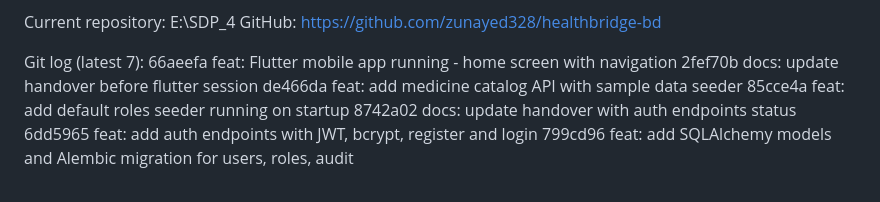
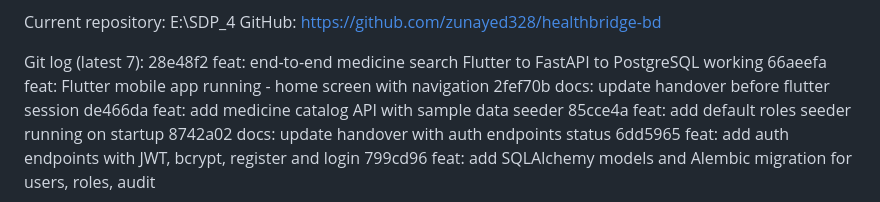
Before and after one commit to zunayed328/healthbridge-bd, a Markdown page: MASTER_HANDOVER.md, the part around the change. Drawn GitHub-style.

Commit message:
docs: update handover - end to end medicine search complete
Co-authored-by: Copilot <223556219+Copilot@users.noreply.github.com>

```diff
--- a/MASTER_HANDOVER.md
+++ b/MASTER_HANDOVER.md
@@ -1114,6 +1114,7 @@ E:\SDP_4
 GitHub: https://github.com/zunayed328/healthbridge-bd
 
 Git log (latest 7):
+28e48f2 feat: end-to-end medicine search Flutter to FastAPI to PostgreSQL working
 66aeefa feat: Flutter mobile app running - home screen with navigation
 2fef70b docs: update handover before flutter session
 de466da feat: add medicine catalog API with sample data seeder
```
